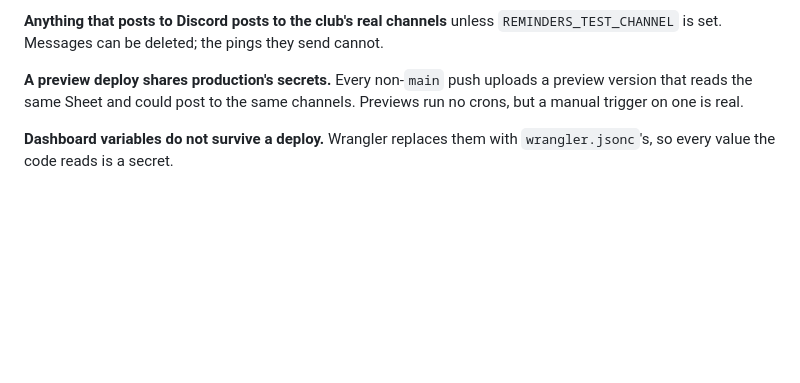
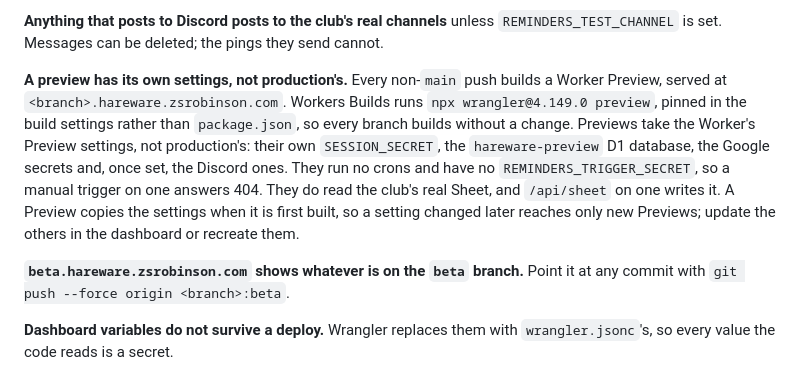
Before and after one commit to zsrobinson/hareware, a Markdown page: AGENTS.md, the part around the change. Drawn GitHub-style; blank space fills up the shorter version.

```diff
--- a/AGENTS.md
+++ b/AGENTS.md
@@ -101,9 +101,20 @@ touches bindings or a route's `Request`.
 `REMINDERS_TEST_CHANNEL` is set. Messages can be deleted; the pings they send
 cannot.
 
-**A preview deploy shares production's secrets.** Every non-`main` push uploads
-a preview version that reads the same Sheet and could post to the same
-channels. Previews run no crons, but a manual trigger on one is real.
+**A preview has its own settings, not production's.** Every non-`main` push
+builds a Worker Preview, served at `<branch>.hareware.zsrobinson.com`.
+Workers Builds runs `npx wrangler@4.149.0 preview`, pinned in the build
+settings rather than `package.json`, so every branch builds without a change.
+Previews take the Worker's Preview settings, not production's: their own
+`SESSION_SECRET`, the `hareware-preview` D1 database, the Google secrets and,
+once set, the Discord ones. They run no crons and have no
+`REMINDERS_TRIGGER_SECRET`, so a manual trigger on one answers 404. They do read
+the club's real Sheet, and `/api/sheet` on one writes it. A Preview copies the
+settings when it is first built, so a setting changed later reaches only new
+Previews; update the others in the dashboard or recreate them.
+
+**`beta.hareware.zsrobinson.com` shows whatever is on the `beta` branch.** Point
+it at any commit with `git push --force origin <branch>:beta`.
 
 **Dashboard variables do not survive a deploy.** Wrangler replaces them with
 `wrangler.jsonc`'s, so every value the code reads is a secret.
```
Also changed, not shown: README.md (+6 -1 lines), docs/agents/silent-failures.md (+12 -5 lines).
